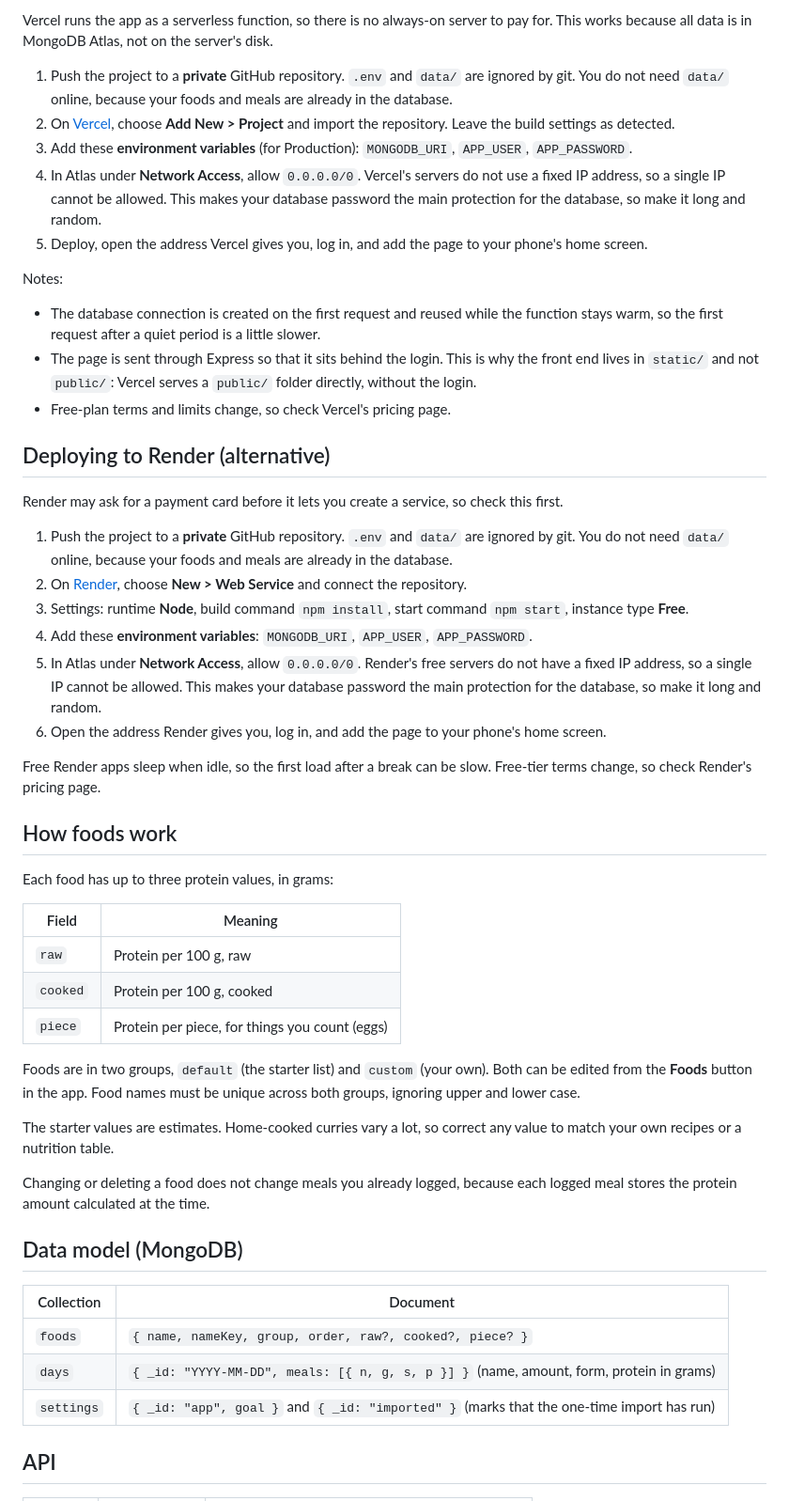
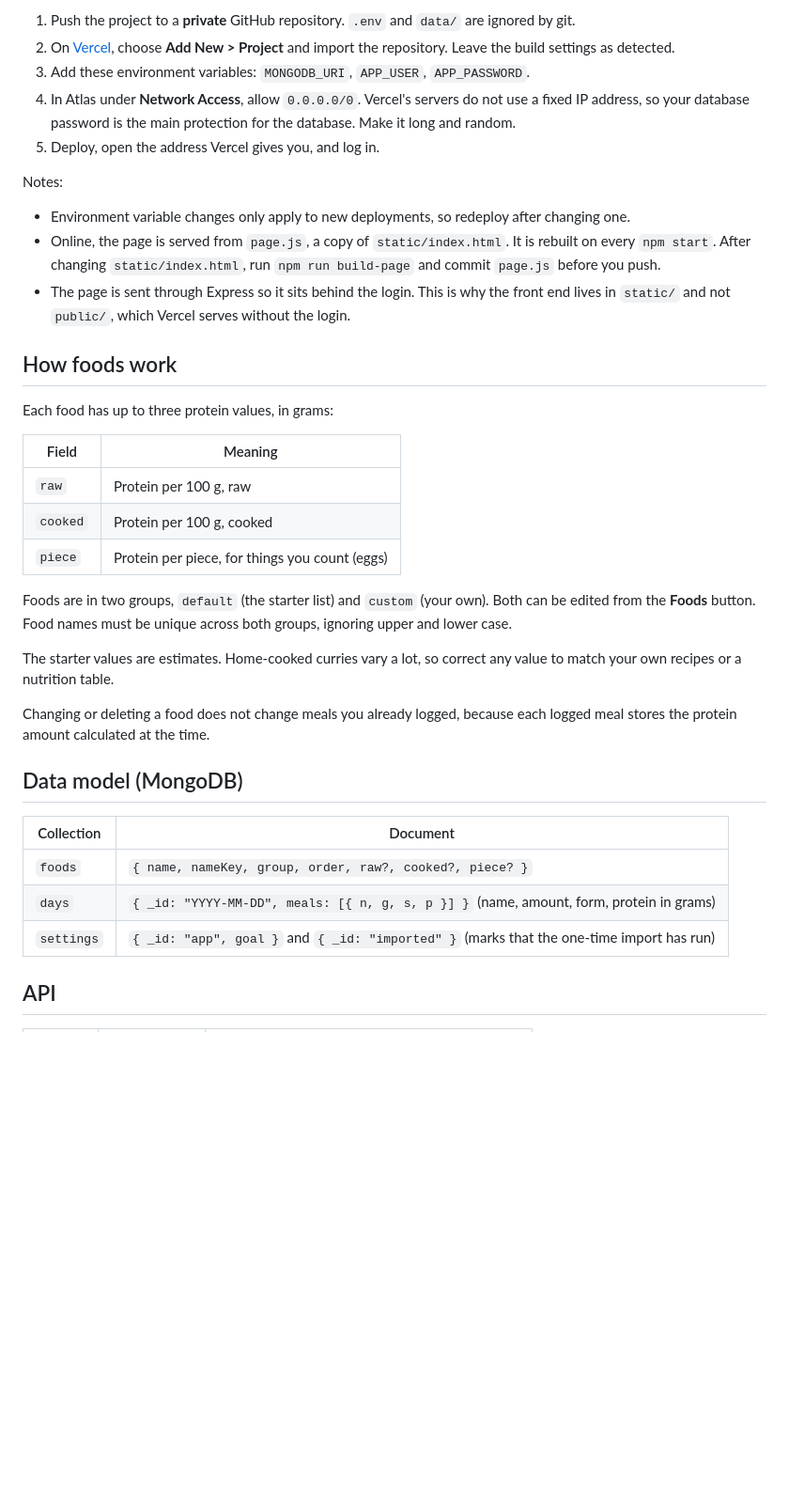
Before and after one commit to UdaraJayawardena/protein-plate, a Markdown page: README.md, the part around one of its changes. Shown at 94% size. GitHub-like rendering; blank space fills up the shorter version.

```diff
--- a/README.md
+++ b/README.md
@@ -89,30 +86,15 @@ Set both `APP_USER` and `APP_PASSWORD` and the whole app, page and API, asks for
 
-Vercel runs the app as a serverless function, so there is no always-on server to pay for. This works because all data is in MongoDB Atlas, not on the server's disk.
-
-1. Push the project to a **private** GitHub repository. `.env` and `data/` are ignored by git. You do not need `data/` online, because your foods and meals are already in the database.
+1. Push the project to a **private** GitHub repository. `.env` and `data/` are ignored by git.
 2. On [Vercel](https://vercel.com), choose **Add New > Project** and import the repository. Leave the build settings as detected.
-3. Add these **environment variables** (for Production): `MONGODB_URI`, `APP_USER`, `APP_PASSWORD`.
-4. In Atlas under **Network Access**, allow `0.0.0.0/0`. Vercel's servers do not use a fixed IP address, so a single IP cannot be allowed. This makes your database password the main protection for the database, so make it long and random.
-5. Deploy, open the address Vercel gives you, log in, and add the page to your phone's home screen.
+3. Add these environment variables: `MONGODB_URI`, `APP_USER`, `APP_PASSWORD`.
+4. In Atlas under **Network Access**, allow `0.0.0.0/0`. Vercel's servers do not use a fixed IP address, so your database password is the main protection for the database. Make it long and random.
+5. Deploy, open the address Vercel gives you, and log in.
 
 Notes:
 
-- The database connection is created on the first request and reused while the function stays warm, so the first request after a quiet period is a little slower.
-- The page is sent through Express so that it sits behind the login. This is why the front end lives in `static/` and not `public/`: Vercel serves a `public/` folder directly, without the login.
-- Free-plan terms and limits change, so check Vercel's pricing page.
-
-## Deploying to Render (alternative)
-
-Render may ask for a payment card before it lets you create a service, so check this first.
-
-1. Push the project to a **private** GitHub repository. `.env` and `data/` are ignored by git. You do not need `data/` online, because your foods and meals are already in the database.
-2. On [Render](https://render.com), choose **New > Web Service** and connect the repository.
-3. Settings: runtime **Node**, build command `npm install`, start command `npm start`, instance type **Free**.
-4. Add these **environment variables**: `MONGODB_URI`, `APP_USER`, `APP_PASSWORD`.
-5. In Atlas under **Network Access**, allow `0.0.0.0/0`. Render's free servers do not have a fixed IP address, so a single IP cannot be allowed. This makes your database password the main protection for the database, so make it long and random.
-6. Open the address Render gives you, log in, and add the page to your phone's home screen.
-
-Free Render apps sleep when idle, so the first load after a break can be slow. Free-tier terms change, so check Render's pricing page.
+- Environment variable changes only apply to new deployments, so redeploy after changing one.
+- Online, the page is served from `page.js`, a copy of `static/index.html`. It is rebuilt on every `npm start`. After changing `static/index.html`, run `npm run build-page` and commit `page.js` before you push.
+- The page is sent through Express so it sits behind the login. This is why the front end lives in `static/` and not `public/`, which Vercel serves without the login.
 
 ## How foods work
 
@@ -124,7 +106,7 @@ Each food has up to three protein values, in grams:
 | `cooked` | Protein per 100 g, cooked                       |
 | `piece`  | Protein per piece, for things you count (eggs)  |
 
-Foods are in two groups, `default` (the starter list) and `custom` (your own). Both can be edited from the **Foods** button in the app. Food names must be unique across both groups, ignoring upper and lower case.
+Foods are in two groups, `default` (the starter list) and `custom` (your own). Both can be edited from the **Foods** button. Food names must be unique across both groups, ignoring upper and lower case.
 
 The starter values are estimates. Home-cooked curries vary a lot, so correct any value to match your own recipes or a nutrition table.
 
@@ -132,11 +114,11 @@ Changing or deleting a food does not change meals you already logged, because ea
 
 ## Data model (MongoDB)
 
-| Collection | Document                                                                                     |
-| ---------- | -------------------------------------------------------------------------------------------- |
-| `foods`    | `{ name, nameKey, group, order, raw?, cooked?, piece? }`                                      |
-| `days`     | `{ _id: "YYYY-MM-DD", meals: [{ n, g, s, p }] }` (name, amount, form, protein in grams)      |
-| `settings` | `{ _id: "app", goal }` and `{ _id: "imported" }` (marks that the one-time import has run)    |
+| Collection | Document                                                                                  |
+| ---------- | ----------------------------------------------------------------------------------------- |
+| `foods`    | `{ name, nameKey, group, order, raw?, cooked?, piece? }`                                  |
+| `days`     | `{ _id: "YYYY-MM-DD", meals: [{ n, g, s, p }] }` (name, amount, form, protein in grams)   |
+| `settings` | `{ _id: "app", goal }` and `{ _id: "imported" }` (marks that the one-time import has run) |
 
 ## API
 
```
Also changed, not shown: other parts of README.md (+34 -42 lines).
